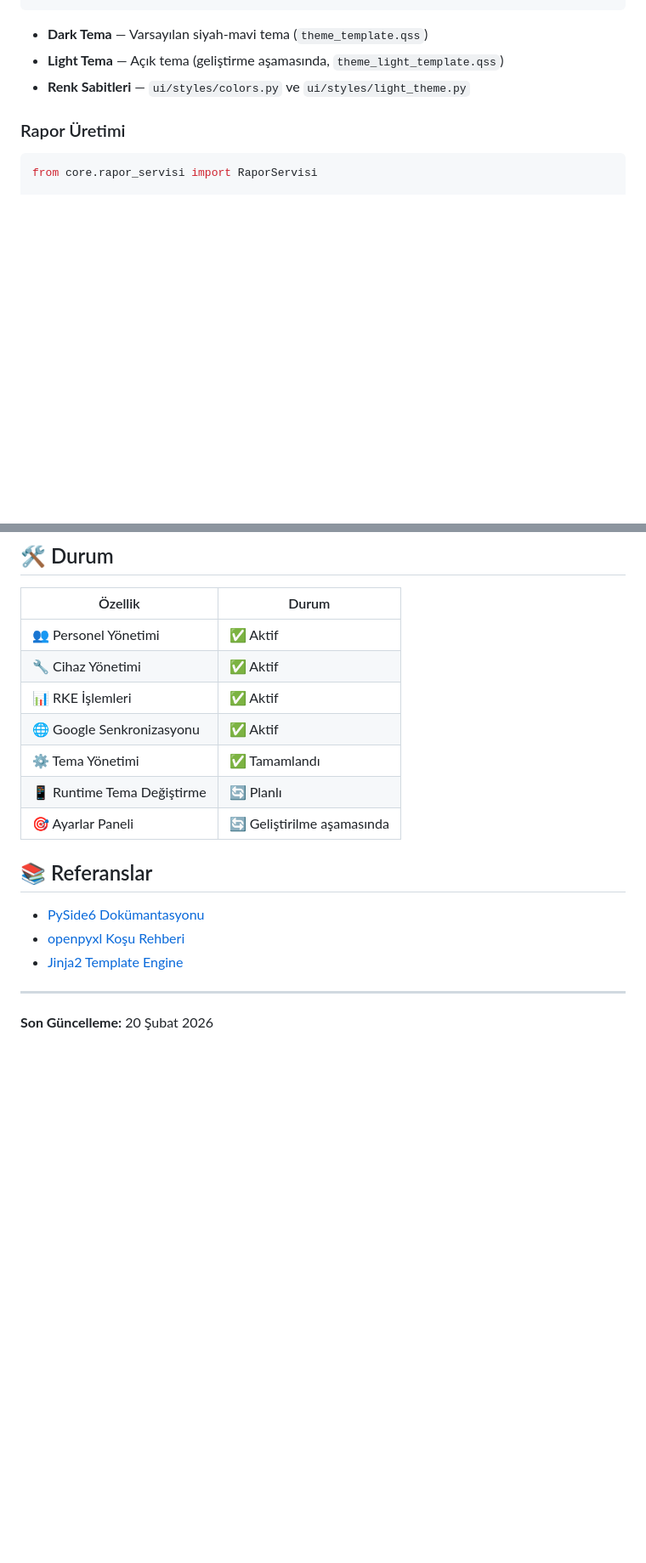
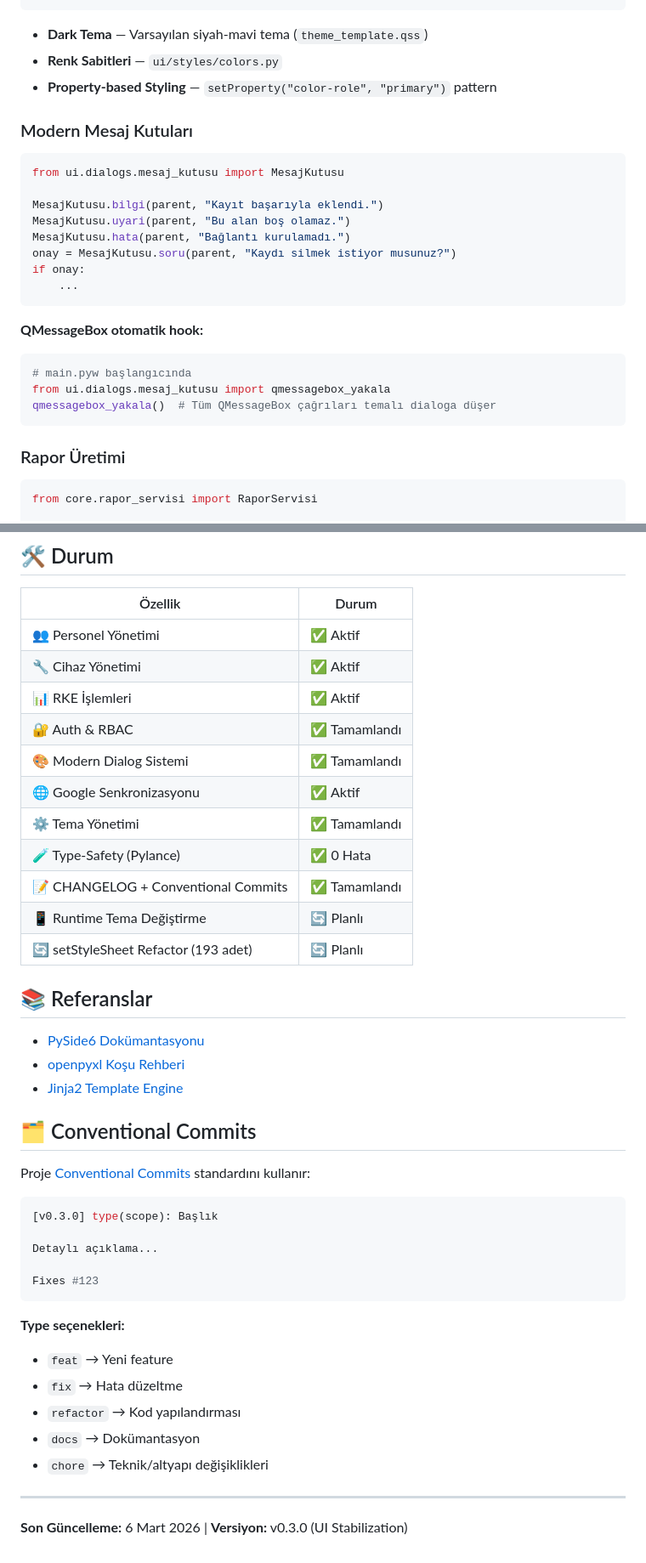
Before and after one commit to cem-kara/itf_desktop, a Markdown page: README.md, 2 parts joined by grey strips. Shown at 85% size. Drawn GitHub-style; blank space fills up the shorter version.

````diff
--- a/README.md
+++ b/README.md
@@ -118,8 +185,28 @@ theme_manager = ThemeManager.instance()
 ```
 
 - **Dark Tema** — Varsayılan siyah-mavi tema (`theme_template.qss`)
-- **Light Tema** — Açık tema (geliştirme aşamasında, `theme_light_template.qss`)
-- **Renk Sabitleri** — `ui/styles/colors.py` ve `ui/styles/light_theme.py`
+- **Renk Sabitleri** — `ui/styles/colors.py`
+- **Property-based Styling** — `setProperty("color-role", "primary")` pattern
+
+### Modern Mesaj Kutuları
+
+```python
+from ui.dialogs.mesaj_kutusu import MesajKutusu
+
+MesajKutusu.bilgi(parent, "Kayıt başarıyla eklendi.")
+MesajKutusu.uyari(parent, "Bu alan boş olamaz.")
+MesajKutusu.hata(parent, "Bağlantı kurulamadı.")
+onay = MesajKutusu.soru(parent, "Kaydı silmek istiyor musunuz?")
+if onay:
+    ...
+```
+
+**QMessageBox otomatik hook:**
+```python
+# main.pyw başlangıcında
+from ui.dialogs.mesaj_kutusu import qmessagebox_yakala
+qmessagebox_yakala()  # Tüm QMessageBox çağrıları temalı dialoga düşer
+```
 
 ### Rapor Üretimi
 
@@ -218,10 +305,14 @@ Katkılarınız hoşlanır! Lütfen:
 | 👥 Personel Yönetimi | ✅ Aktif |
 | 🔧 Cihaz Yönetimi | ✅ Aktif |
 | 📊 RKE İşlemleri | ✅ Aktif |
+| 🔐 Auth & RBAC | ✅ Tamamlandı |
+| 🎨 Modern Dialog Sistemi | ✅ Tamamlandı |
 | 🌐 Google Senkronizasyonu | ✅ Aktif |
 | ⚙️ Tema Yönetimi | ✅ Tamamlandı |
+| 🧪 Type-Safety (Pylance) | ✅ 0 Hata |
+| 📝 CHANGELOG + Conventional Commits | ✅ Tamamlandı |
 | 📱 Runtime Tema Değiştirme | 🔄 Planlı |
-| 🎯 Ayarlar Paneli | 🔄 Geliştirilme aşamasında |
+| 🔄 setStyleSheet Refactor (193 adet) | 🔄 Planlı |
 
 ## 📚 Referanslar
 
@@ -229,6 +320,25 @@ Katkılarınız hoşlanır! Lütfen:
 - [openpyxl Koşu Rehberi](https://openpyxl.readthedocs.io/)
 - [Jinja2 Template Engine](https://jinja.palletsprojects.com/)
 
+## 🗂️ Conventional Commits
+
+Proje [Conventional Commits](https://www.conventionalcommits.org/) standardını kullanır:
+
+```bash
+[v0.3.0] type(scope): Başlık
+
+Detaylı açıklama...
+
+Fixes #123
+```
+
+**Type seçenekleri:**
+- `feat` → Yeni feature
+- `fix` → Hata düzeltme
+- `refactor` → Kod yapılandırması
+- `docs` → Dokümantasyon
+- `chore` → Teknik/altyapı değişiklikleri
+
 ---
 
-**Son Güncelleme:** 20 Şubat 2026
+**Son Güncelleme:** 6 Mart 2026 | **Versiyon:** v0.3.0 (UI Stabilization)
````
Also changed, not shown: other parts of README.md (+75 -8 lines).
